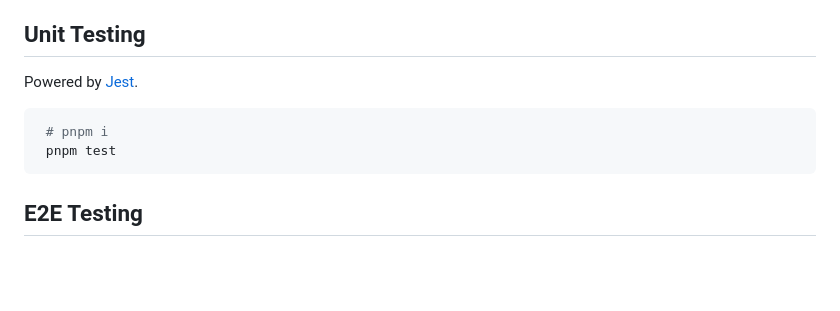
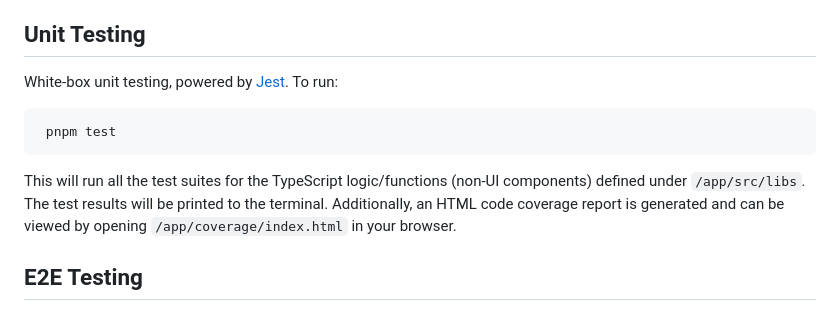
Before and after one commit to owencooke/memento, a Markdown page: app/README.md, the part around the change. Rendered like a GitHub page; blank space fills up the shorter version.

Commit message:
update README for coverage report

````diff
--- a/app/README.md
+++ b/app/README.md
@@ -90,12 +90,13 @@ This should generate new TypeScript clients/types inside the `/src/app/api-clien
 
 ## Unit Testing
 
-Powered by [Jest](https://jestjs.io/).
+White-box unit testing, powered by [Jest](https://jestjs.io/). To run:
 
 ```bash
- # pnpm i
  pnpm test
 ```
+
+This will run all the test suites for the TypeScript logic/functions (non-UI components) defined under `/app/src/libs`. The test results will be printed to the terminal. Additionally, an HTML code coverage report is generated and can be viewed by opening `/app/coverage/index.html` in your browser.
 
 ## E2E Testing
 
````
